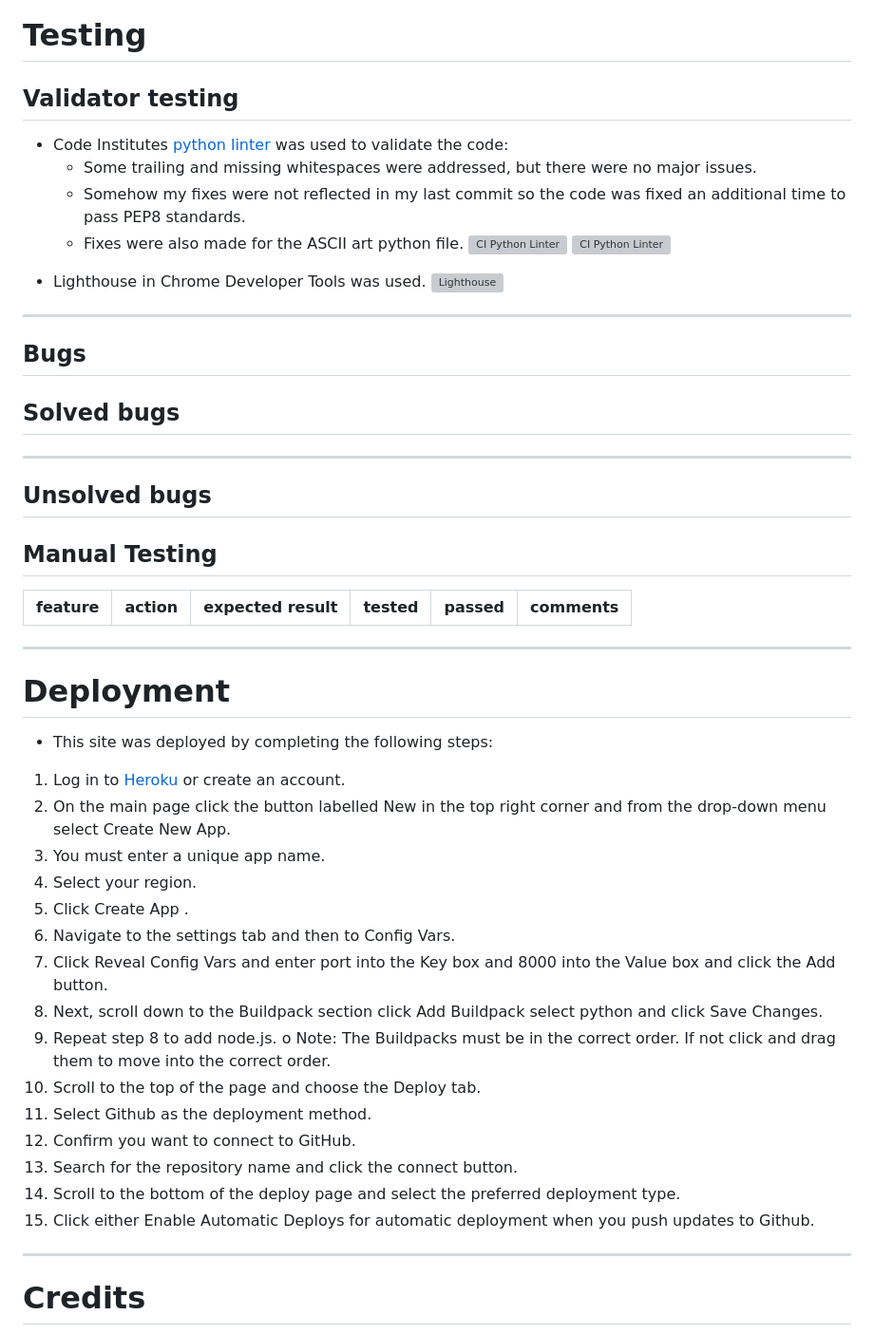
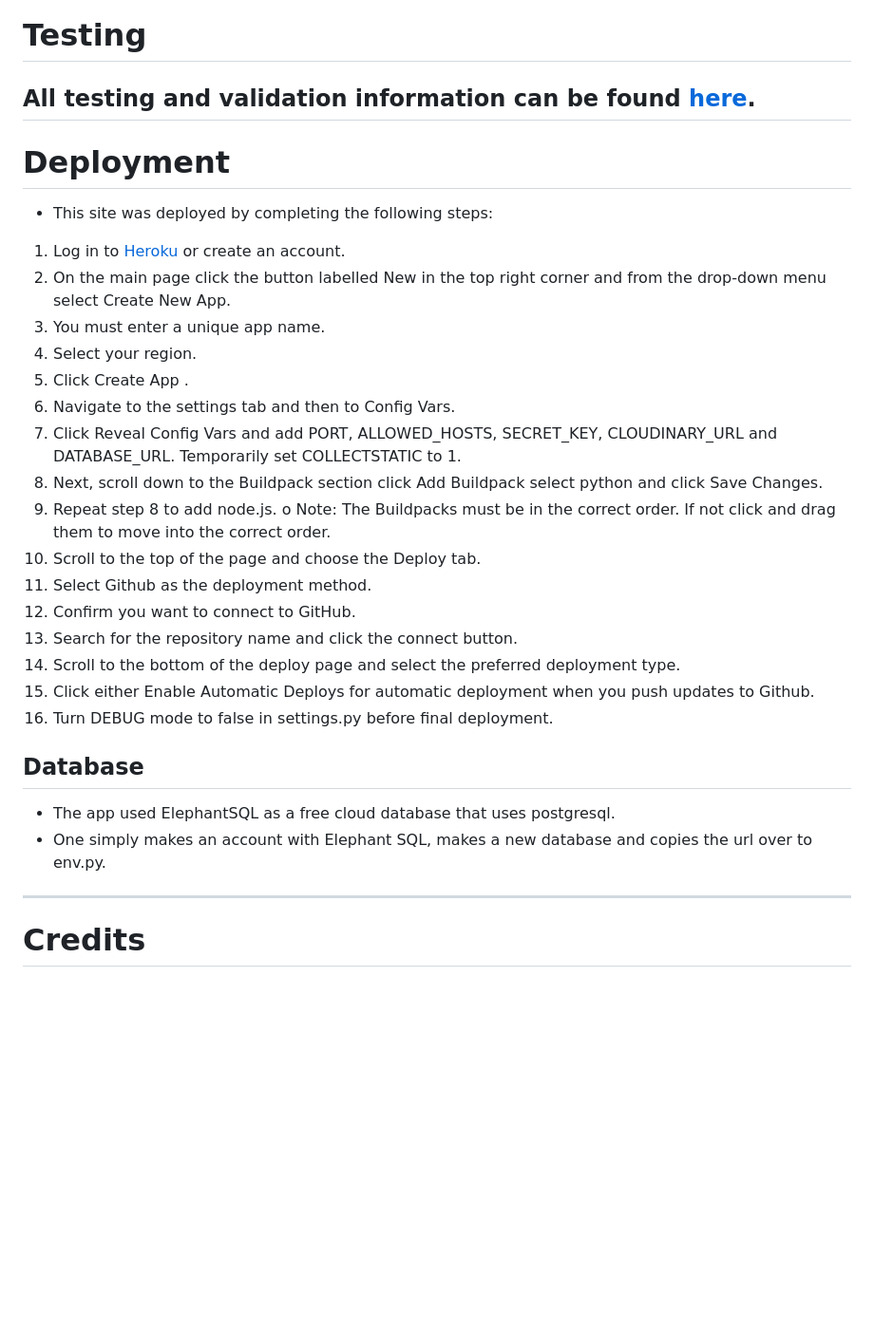
Before and after one commit to Dekeypetey40/TTRPG-Hub, a Markdown page: README.md, the part around the change. Shown at 95% size. Rendered like a GitHub page; blank space fills up the shorter version; grey boxes are pictures that could not be loaded.

Commit message:
Doc: Write deployment section

```diff
--- a/README.md
+++ b/README.md
@@ -159,33 +159,7 @@ Wireframe of a blog post
 
 # Testing
 
-## Validator testing
-
-- Code Institutes [python linter](http://pep8ci.herokuapp.com/) was used to validate the code:
-  - Some trailing and missing whitespaces were addressed, but there were no major issues.
-  - Somehow my fixes were not reflected in my last commit so the code was fixed an additional time to pass PEP8 standards.
-  - Fixes were also made for the ASCII art python file.
-![CI Python Linter](assets/images/run-linter-2.png)
-![CI Python Linter](assets/images/ascii-linter-2.png)
-* Lighthouse in Chrome Developer Tools was used.
-![Lighthouse](assets/images/lighthouse-hangman.png)
-
-
----
-
-## Bugs
-
-## Solved bugs
-
----
-
-## Unsolved bugs
-
-## Manual Testing
-
-| feature | action | expected result | tested | passed | comments |
-| --- | --- | --- | --- | --- | --- |
-
+All testing and validation information can be found [here](#).
 ---
 
 # Deployment
@@ -198,7 +172,7 @@ Wireframe of a blog post
 4. Select your region.
 5. Click Create App .
 6. Navigate to the settings tab and then to Config Vars.
-7. Click Reveal Config Vars and enter port into the Key box and 8000 into the Value box and click the Add button.
+7. Click Reveal Config Vars and add PORT, ALLOWED_HOSTS, SECRET_KEY, CLOUDINARY_URL and DATABASE_URL. Temporarily set COLLECTSTATIC to 1.
 8. Next, scroll down to the Buildpack section click Add Buildpack select python and click Save Changes.
 9. Repeat step 8 to add node.js. o Note: The Buildpacks must be in the correct order. If not click and drag them to move into the correct order.
 10. Scroll to the top of the page and choose the Deploy tab.
@@ -207,6 +181,12 @@ Wireframe of a blog post
 13. Search for the repository name and click the connect button.
 14. Scroll to the bottom of the deploy page and select the preferred deployment type.
 15. Click either Enable Automatic Deploys for automatic deployment when you push updates to Github.
+16. Turn DEBUG mode to false in settings.py before final deployment.
+
+## Database
+
+- The app used ElephantSQL as a free cloud database that uses postgresql.
+- One simply makes an account with Elephant SQL, makes a new database and copies the url over to env.py.
 
 ---
 
```
